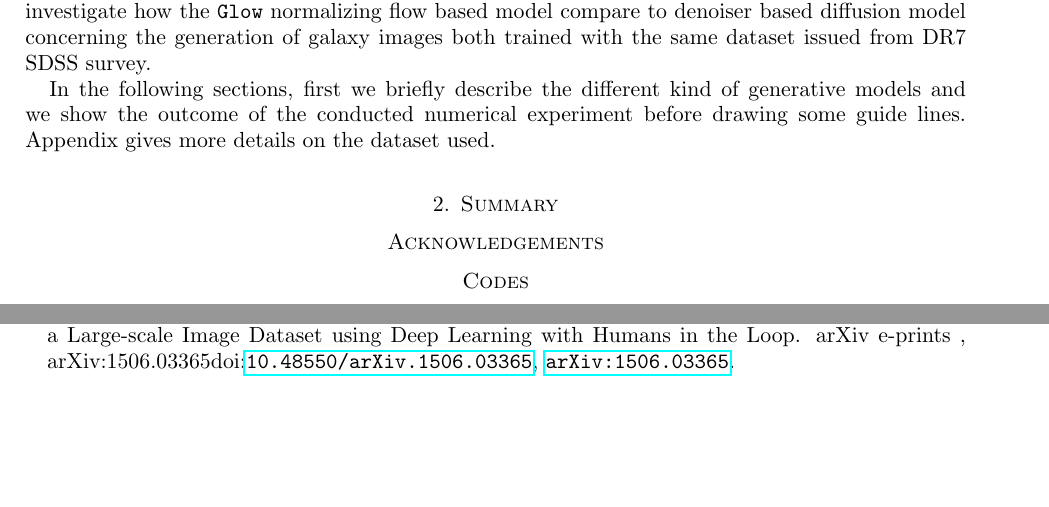
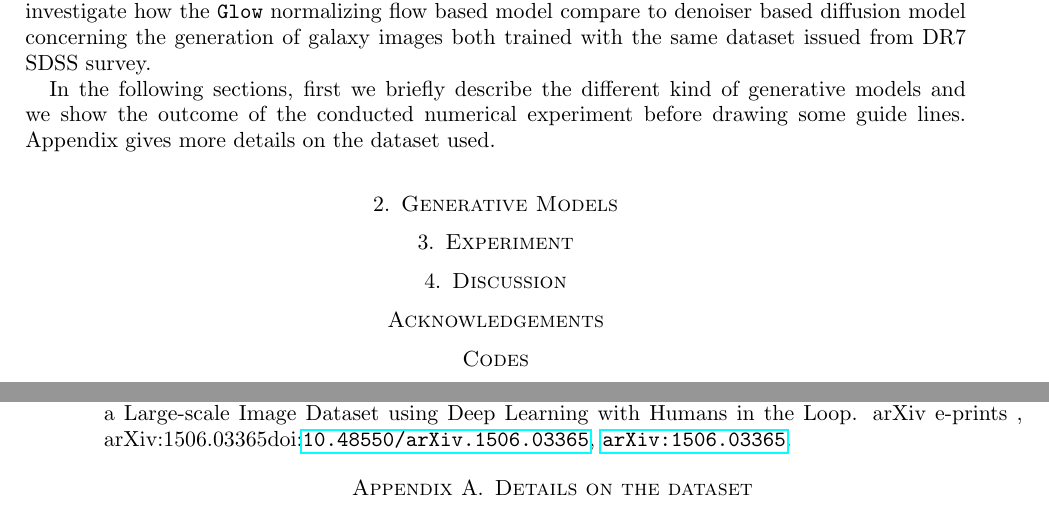
Before and after one commit to jecampagne/galaxy-stat-gen-model-paper, a LaTeX paper (paper/main.tex): two parts of pages 2 and 4 of 4 before the commit and two parts of pages 2 and 5 of 5 after it, joined at a grey line, cut so that both start at the same text, the shorter picture padded with empty space. Compiled offline with pdfLaTeX.

Commit message:
more on intro

```diff
--- a/paper/main.tex
+++ b/paper/main.tex
@@ -111,7 +111,10 @@ Despite the impressive image quality of these generative models that are nowaday
 
 
 In the following sections, first we briefly describe the different kind of generative models and we show the outcome of the conducted numerical experiment before drawing some guide lines. Appendix gives more details on the dataset used.
-
+%
+\section{Generative Models}
+%
+\section{Experiment}
 
 %\begin{figure}
 %\centering
@@ -121,13 +124,12 @@ In the following sections, first we briefly describe the different kind of gener
 %\end{figure}
 
 
-\section{Summary}
+\section{Discussion}
 
 
 \section*{Acknowledgements}
 
 \section*{Codes}
-
 
 %%%%%%%%%%
 \addcontentsline{toc}{section}{References}
@@ -136,5 +138,8 @@ In the following sections, first we briefly describe the different kind of gener
 \bibliographystyle{elsarticle-harv}%{aa}
 \bibliography{refs.bib}
 %%%%%%%%%%%%%%%%%%%%%%%%%%%%%%%%%
+\appendix
+\section{Details on the dataset}
+
 
 \end{document}
```
